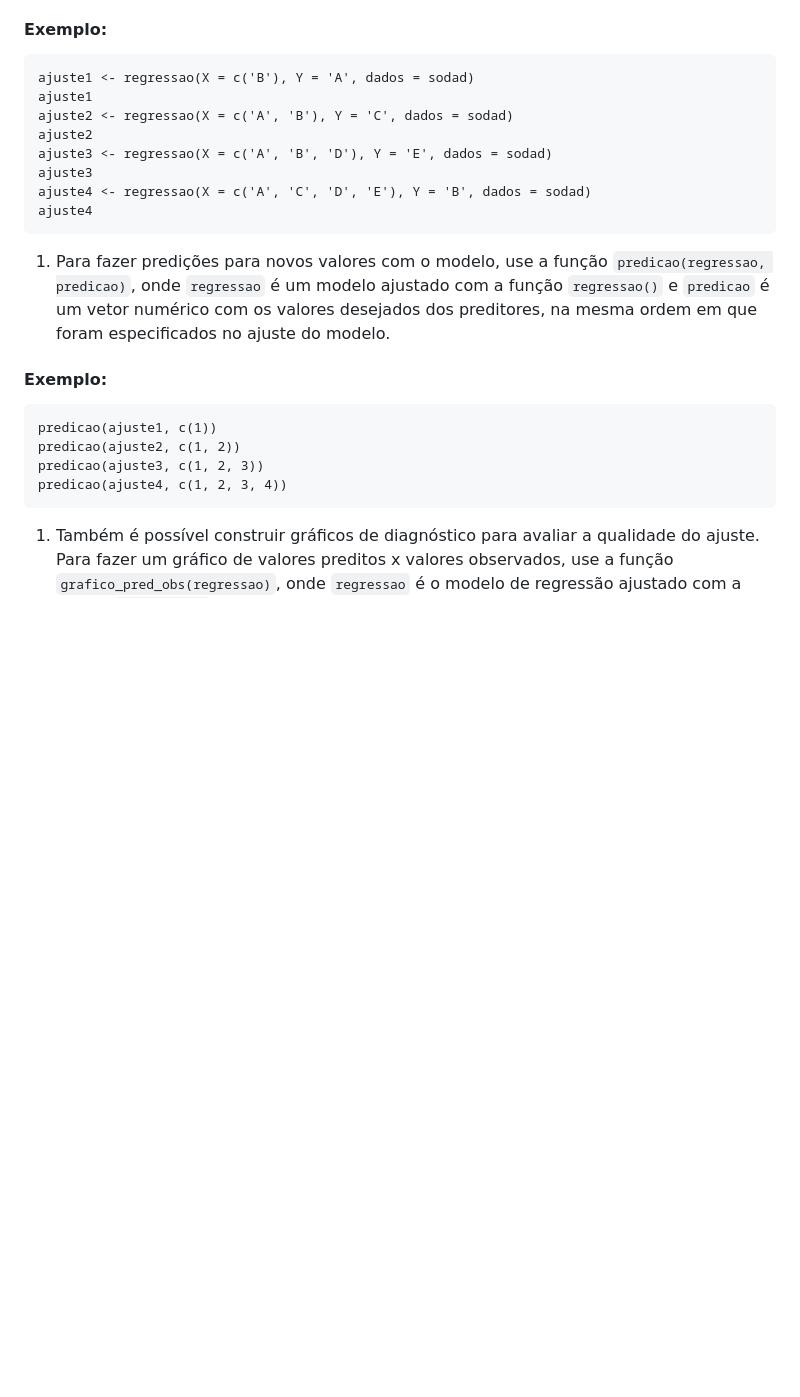
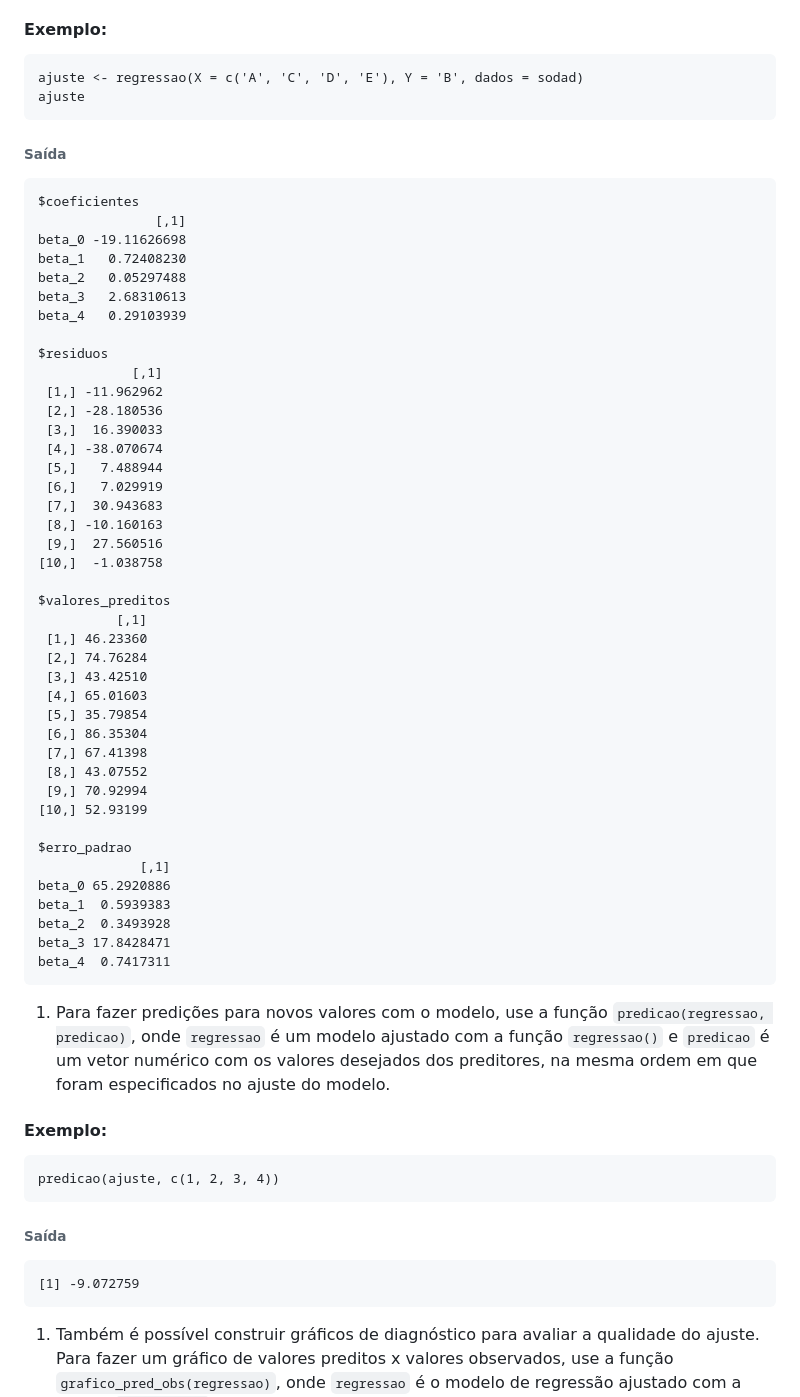
Before and after one commit to JoseLLoponi/PacoteRegressao, a Markdown page: README.md, the part around the change printed below. Rendered like a GitHub page; blank space fills up the shorter version.

Commit message:
Initial commit

```diff
--- a/README.md
+++ b/README.md
@@ -33,14 +33,52 @@ Você pode instalar este pacote através do Github com o auxílio do
 
 #### Exemplo:
 
-    ajuste1 <- regressao(X = c('B'), Y = 'A', dados = sodad)
-    ajuste1
-    ajuste2 <- regressao(X = c('A', 'B'), Y = 'C', dados = sodad)
-    ajuste2
-    ajuste3 <- regressao(X = c('A', 'B', 'D'), Y = 'E', dados = sodad)
-    ajuste3
-    ajuste4 <- regressao(X = c('A', 'C', 'D', 'E'), Y = 'B', dados = sodad)
-    ajuste4
+    ajuste <- regressao(X = c('A', 'C', 'D', 'E'), Y = 'B', dados = sodad)
+    ajuste
+
+###### Saída
+
+    $coeficientes
+                   [,1]
+    beta_0 -19.11626698
+    beta_1   0.72408230
+    beta_2   0.05297488
+    beta_3   2.68310613
+    beta_4   0.29103939
+
+    $residuos
+                [,1]
+     [1,] -11.962962
+     [2,] -28.180536
+     [3,]  16.390033
+     [4,] -38.070674
+     [5,]   7.488944
+     [6,]   7.029919
+     [7,]  30.943683
+     [8,] -10.160163
+     [9,]  27.560516
+    [10,]  -1.038758
+
+    $valores_preditos
+              [,1]
+     [1,] 46.23360
+     [2,] 74.76284
+     [3,] 43.42510
+     [4,] 65.01603
+     [5,] 35.79854
+     [6,] 86.35304
+     [7,] 67.41398
+     [8,] 43.07552
+     [9,] 70.92994
+    [10,] 52.93199
+
+    $erro_padrao
+                 [,1]
+    beta_0 65.2920886
+    beta_1  0.5939383
+    beta_2  0.3493928
+    beta_3 17.8428471
+    beta_4  0.7417311
 
 1.  Para fazer predições para novos valores com o modelo, use a função
     `predicao(regressao, predicao)`, onde `regressao` é um modelo
@@ -50,10 +88,11 @@ Você pode instalar este pacote através do Github com o auxílio do
 
 #### Exemplo:
 
-    predicao(ajuste1, c(1))
-    predicao(ajuste2, c(1, 2))
-    predicao(ajuste3, c(1, 2, 3))
-    predicao(ajuste4, c(1, 2, 3, 4))
+    predicao(ajuste, c(1, 2, 3, 4))
+
+###### Saída
+
+    [1] -9.072759
 
 1.  Também é possível construir gráficos de diagnóstico para avaliar a
     qualidade do ajuste. Para fazer um gráfico de valores preditos x
```
Also changed, not shown: other parts of README.md (+10 -8 lines), Grafico_Exemplo_1.png (added), Grafico_Exemplo_2.png (added), 1 other file.
